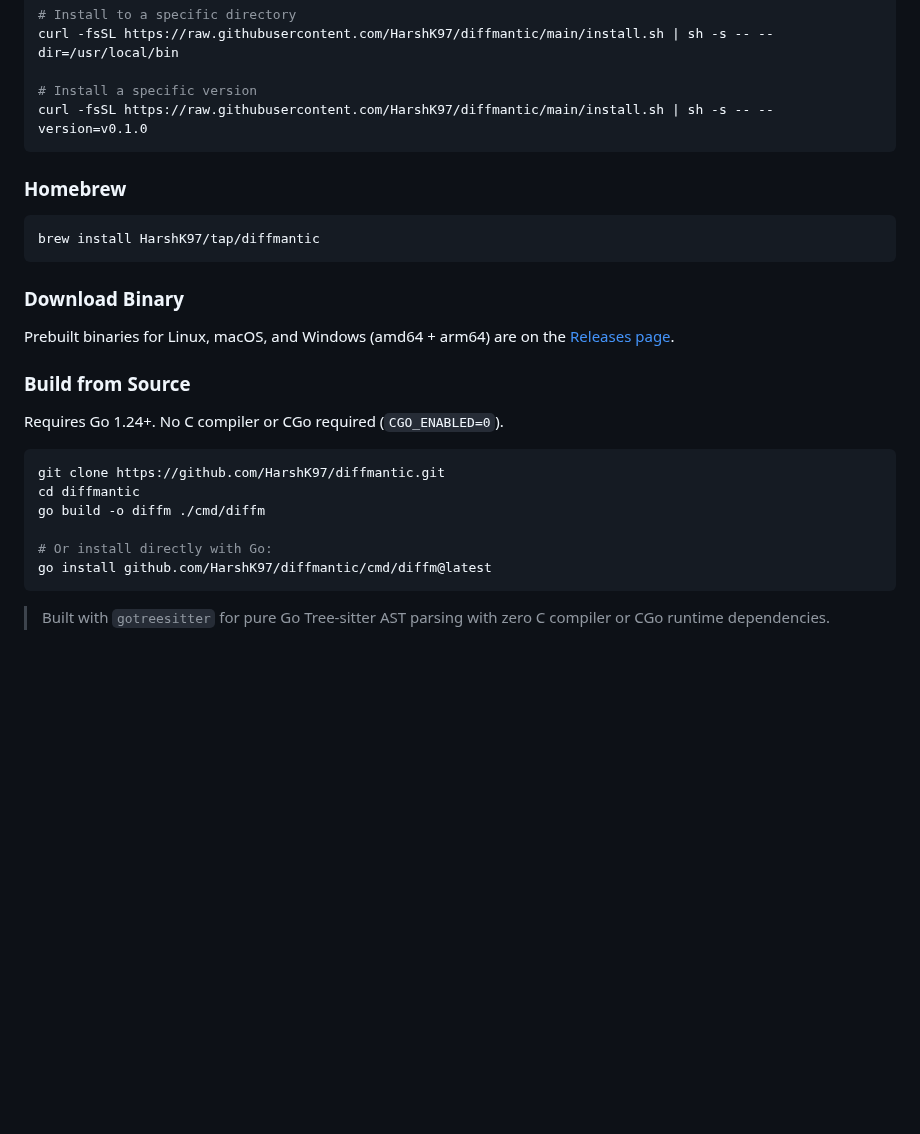
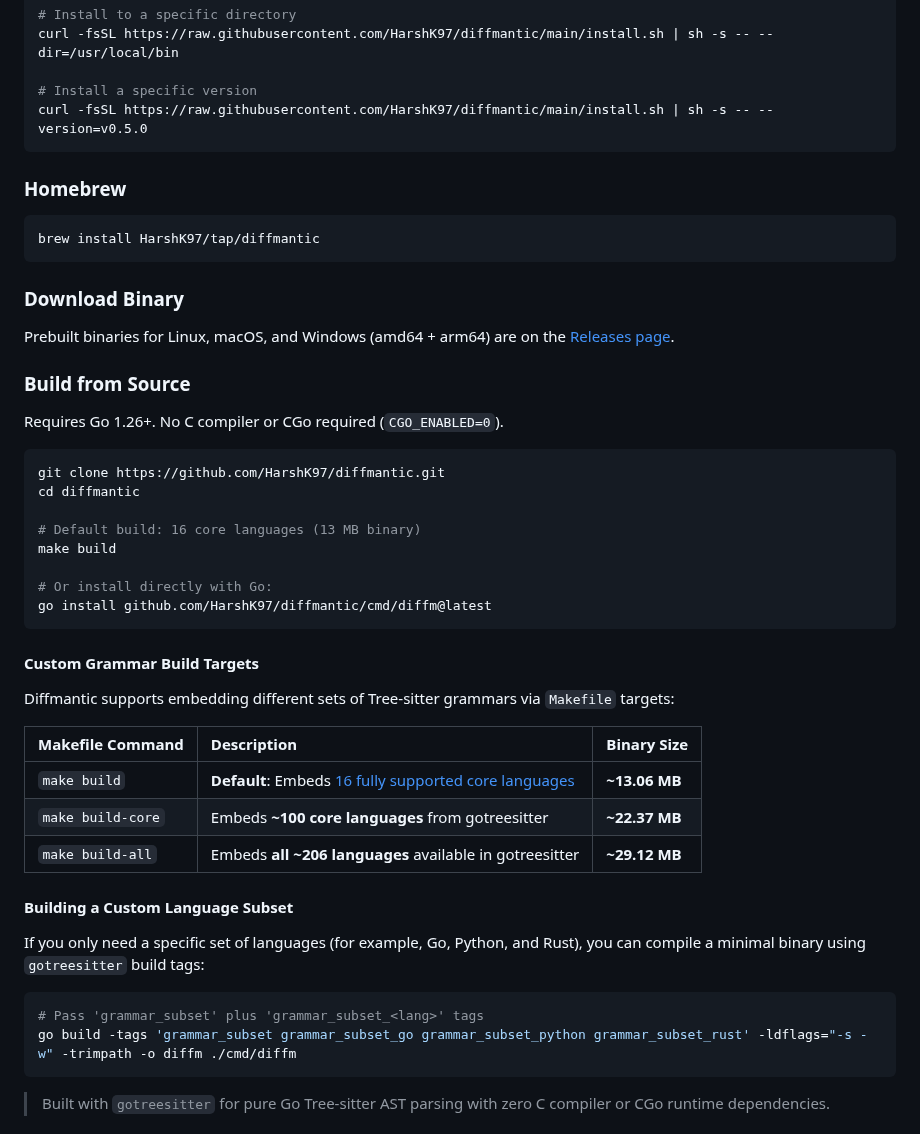
Before and after one commit to HarshK97/diffmantic, a Markdown page: README.md, the part around one of its changes. Drawn GitHub-style; blank space fills up the shorter version.

````diff
--- a/README.md
+++ b/README.md
@@ -62,7 +85,7 @@ It auto-detects your OS and architecture, grabs the right binary from [GitHub Re
 curl -fsSL https://raw.githubusercontent.com/HarshK97/diffmantic/main/install.sh | sh -s -- --dir=/usr/local/bin
 
 # Install a specific version
-curl -fsSL https://raw.githubusercontent.com/HarshK97/diffmantic/main/install.sh | sh -s -- --version=v0.1.0
+curl -fsSL https://raw.githubusercontent.com/HarshK97/diffmantic/main/install.sh | sh -s -- --version=v0.5.0
 ```
 
 ### Homebrew
@@ -77,15 +100,36 @@ Prebuilt binaries for Linux, macOS, and Windows (amd64 + arm64) are on the [Rele
 
 ### Build from Source
 
-Requires Go 1.24+. No C compiler or CGo required (`CGO_ENABLED=0`).
+Requires Go 1.26+. No C compiler or CGo required (`CGO_ENABLED=0`).
 
 ```bash
 git clone https://github.com/HarshK97/diffmantic.git
 cd diffmantic
-go build -o diffm ./cmd/diffm
+
+# Default build: 16 core languages (13 MB binary)
+make build
 
 # Or install directly with Go:
 go install github.com/HarshK97/diffmantic/cmd/diffm@latest
+```
+
+#### Custom Grammar Build Targets
+
+Diffmantic supports embedding different sets of Tree-sitter grammars via `Makefile` targets:
+
+| Makefile Command | Description | Binary Size |
+| :--- | :--- | :--- |
+| `make build` | **Default**: Embeds [16 fully supported core languages](#supported-languages) | **~13.06 MB** |
+| `make build-core` | Embeds **~100 core languages** from gotreesitter | **~22.37 MB** |
+| `make build-all` | Embeds **all ~206 languages** available in gotreesitter | **~29.12 MB** |
+
+#### Building a Custom Language Subset
+
+If you only need a specific set of languages (for example, Go, Python, and Rust), you can compile a minimal binary using `gotreesitter` build tags:
+
+```bash
+# Pass 'grammar_subset' plus 'grammar_subset_<lang>' tags
+go build -tags 'grammar_subset grammar_subset_go grammar_subset_python grammar_subset_rust' -ldflags="-s -w" -trimpath -o diffm ./cmd/diffm
 ```
 
 > Built with `gotreesitter` for pure Go Tree-sitter AST parsing with zero C compiler or CGo runtime dependencies.
````
Also changed, not shown: other parts of README.md (+29 -6 lines), CHANGELOG.md (added, +137 -0 lines), assets/demo.png, 4 other files.
